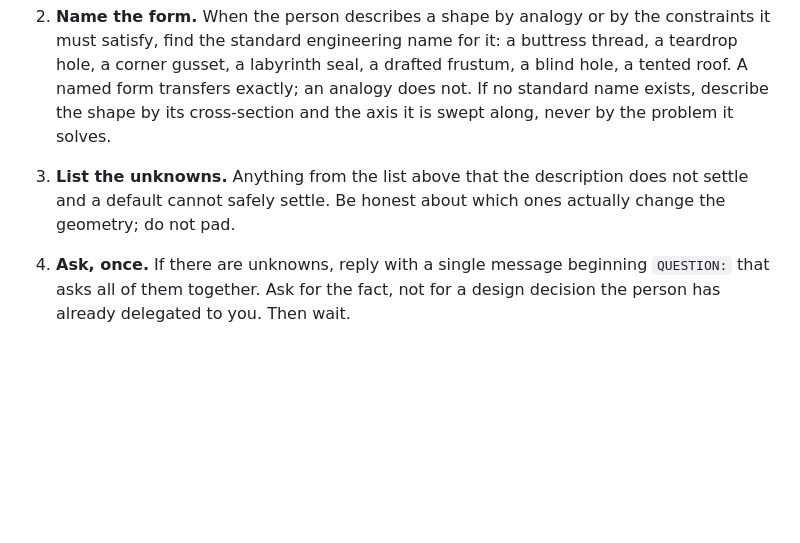
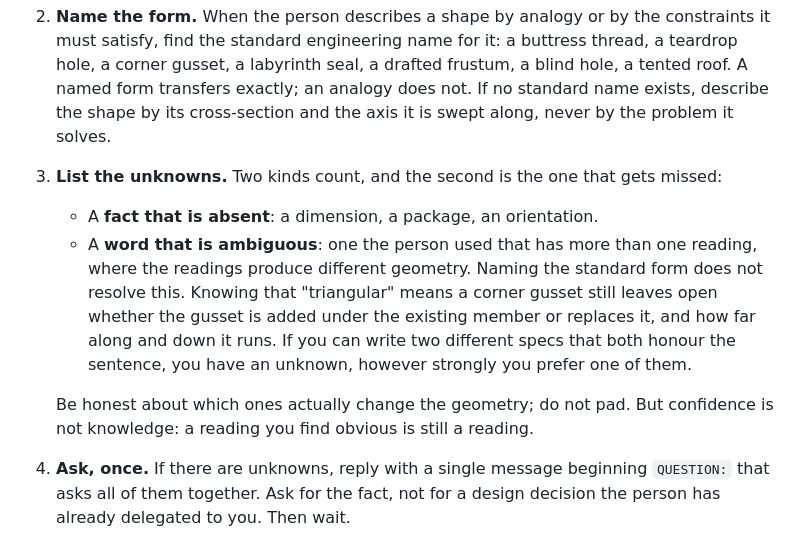
Before and after one commit to snowbldr/fluent-sdfx, a Markdown page: bench/architect.md, the part around the change. GitHub-like rendering; blank space fills up the shorter version.

Commit message:
bench: an ambiguous word is an unknown too
The architect stage asked about missing facts and not about ambiguous
ones, and the gusset task caught the difference exactly. Told to "make
the spokes triangular so they print without supports", it correctly named
the standard form — a corner gusset — wrote an authoritative spec, and
never asked. But naming the form does not fix its extent: it built a
triangle that ate the spoke instead of one that fills the corner beneath
it, which is the original incident's failure verbatim, reached this time
through a confident specification rather than a guess.

So the instruction now names two kinds of unknown. A fact that is absent,
which it already handled. And a word with more than one reading that
produce different geometry, which it did not: if two different specs both
honour the sentence, that is an unknown however strongly one is
preferred. Confidence is not knowledge.

With that, the gusset task asks and passes. Checked for over-firing on
four fully specified tasks, where the architect must not start asking:
all four still built directly and passed.

On the eight hard tasks plus three clarify tasks, Fable with a workspace
passes 9 of 11 alone and 11 of 11 through the architect. Both tasks it
gains are ones where a single good question was not enough — the bracket
is silent in three independent places, and the gusset's ambiguity hides
inside a word the model thought it had understood.

Co-Authored-By: Claude Opus 5 (1M context) <noreply@anthropic.com>
Claude-Session: https://claude.ai/code/session_011SSztqMBqKPLsYEnYKxcmJ

```diff
--- a/bench/architect.md
+++ b/bench/architect.md
@@ -39,9 +39,19 @@ of them changes the geometry, and people almost never state them:
    shape by its cross-section and the axis it is swept along, never by the
    problem it solves.
 
-3. **List the unknowns.** Anything from the list above that the description
-   does not settle and a default cannot safely settle. Be honest about which
-   ones actually change the geometry; do not pad.
+3. **List the unknowns.** Two kinds count, and the second is the one that
+   gets missed:
+   - A **fact that is absent**: a dimension, a package, an orientation.
+   - A **word that is ambiguous**: one the person used that has more than one
+     reading, where the readings produce different geometry. Naming the
+     standard form does not resolve this. Knowing that "triangular" means a
+     corner gusset still leaves open whether the gusset is added under the
+     existing member or replaces it, and how far along and down it runs. If
+     you can write two different specs that both honour the sentence, you
+     have an unknown, however strongly you prefer one of them.
+
+   Be honest about which ones actually change the geometry; do not pad. But
+   confidence is not knowledge: a reading you find obvious is still a reading.
 
 4. **Ask, once.** If there are unknowns, reply with a single message beginning
    `QUESTION:` that asks all of them together. Ask for the fact, not for a
```
